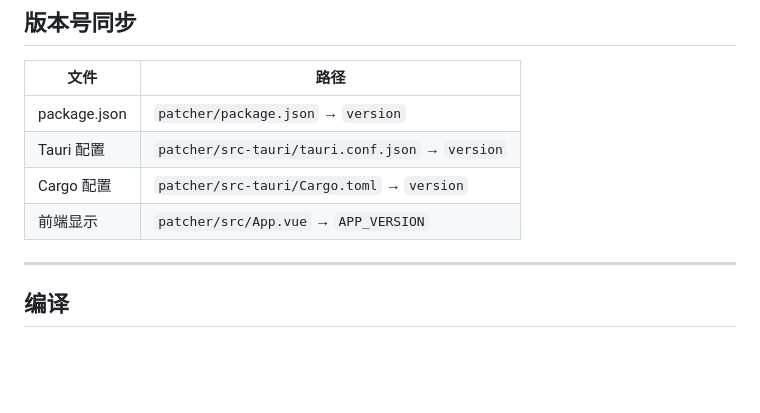
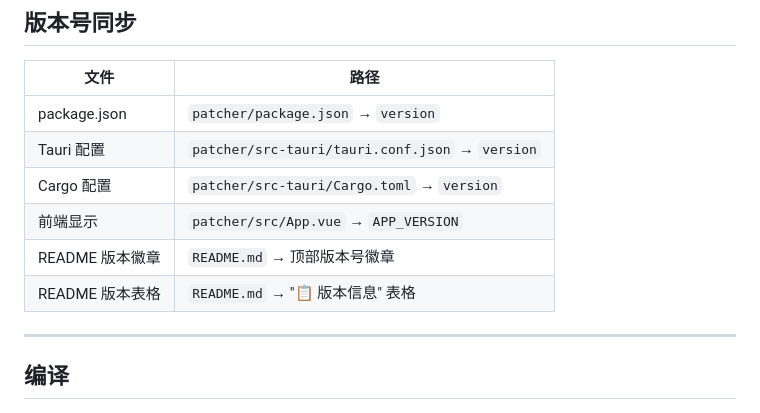
Before and after one commit to daoif/anti-power, a Markdown page: docs/release-guide.md, the part around the change. Rendered like a GitHub page; blank space fills up the shorter version.

```diff
--- a/docs/release-guide.md
+++ b/docs/release-guide.md
@@ -8,6 +8,8 @@
 | Tauri 配置 | `patcher/src-tauri/tauri.conf.json` → `version` |
 | Cargo 配置 | `patcher/src-tauri/Cargo.toml` → `version` |
 | 前端显示 | `patcher/src/App.vue` → `APP_VERSION` |
+| README 版本徽章 | `README.md` → 顶部版本号徽章 |
+| README 版本表格 | `README.md` → "📋 版本信息" 表格 |
 
 ---
 
```
Also changed, not shown: README.md (+31 -42 lines), docs/images/patcher-screenshot.png (added), 3 other files.
